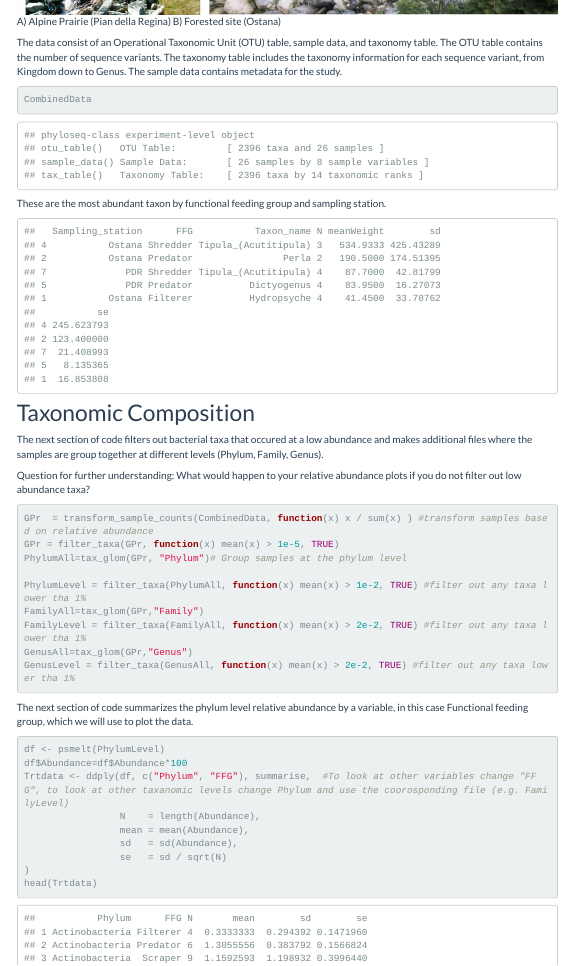
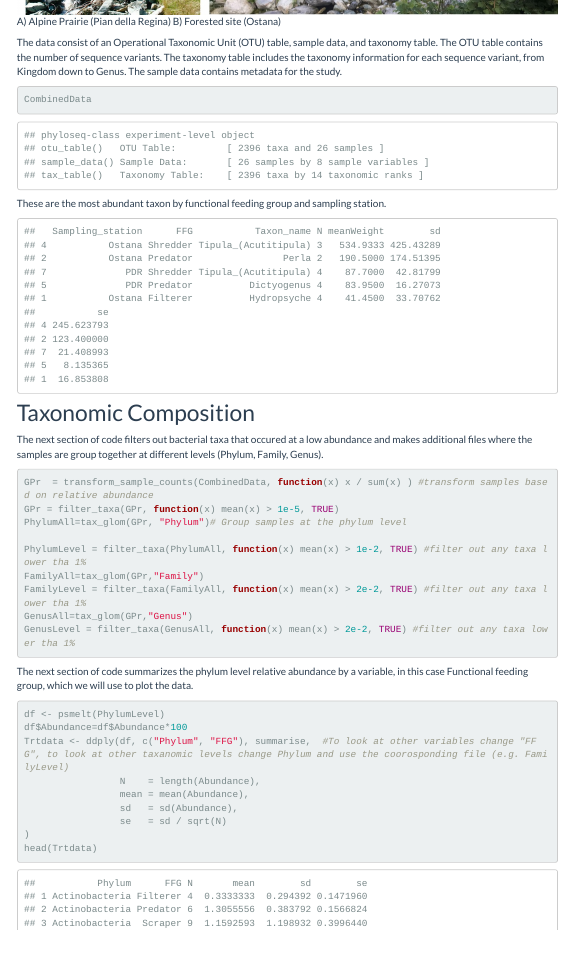
Before and after one commit to BenbowLab/BenbowLab.github.io, an R Markdown document (ItalyWorkshop.rmd): the page in a window 1100 px wide, from 1890 px down. The pictures show the output file ItalyWorkshop.html that the author committed with the source, opened offline; library style sheets and scripts come from the installed R packages; menus at the side of the page are left out.

Commit message:
update 14.3.19

````diff
--- a/ItalyWorkshop.rmd
+++ b/ItalyWorkshop.rmd
@@ -127,7 +127,6 @@ TrtdataSorted[1:5,]
 
 The next section of code filters out bacterial taxa that occured at a low abundance and makes additional files where the samples are group together at different levels (Phylum, Family, Genus).
 
-Question for further understanding: What would happen to your relative abundance plots if you do not filter out low abundance taxa?
 
 ```{r}
 GPr  = transform_sample_counts(CombinedData, function(x) x / sum(x) ) #transform samples based on relative abundance
````
Also changed, not shown: ItalyWorkshop.html.
